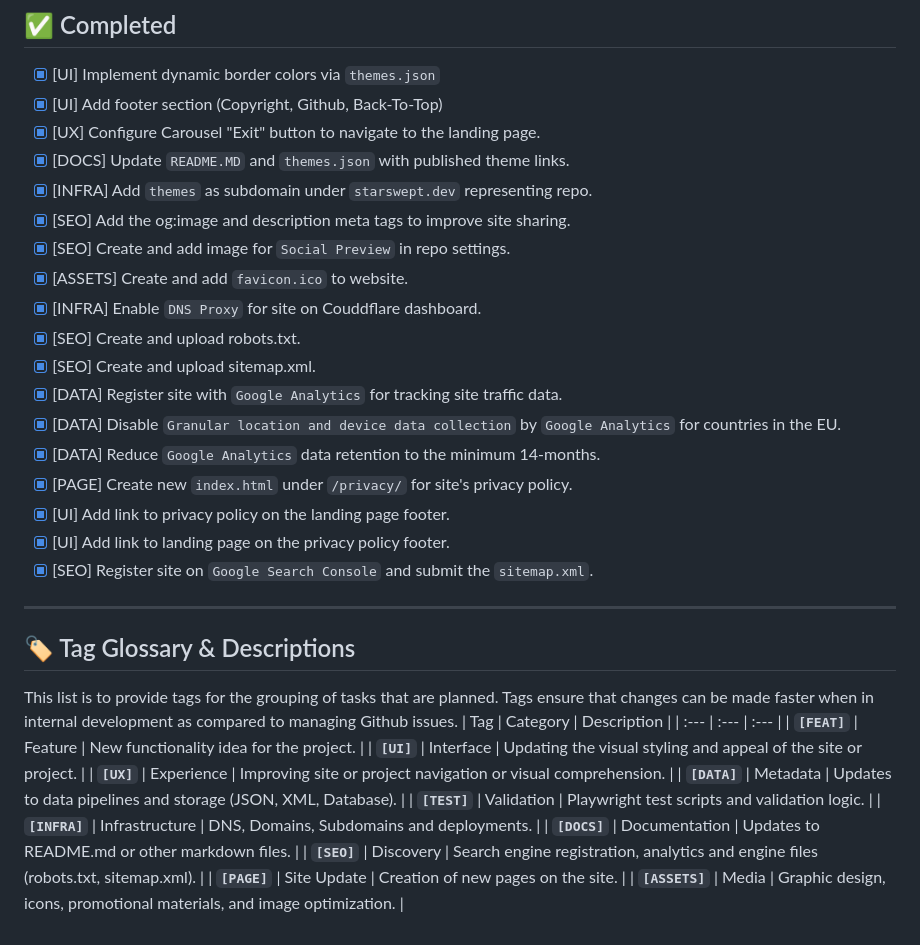
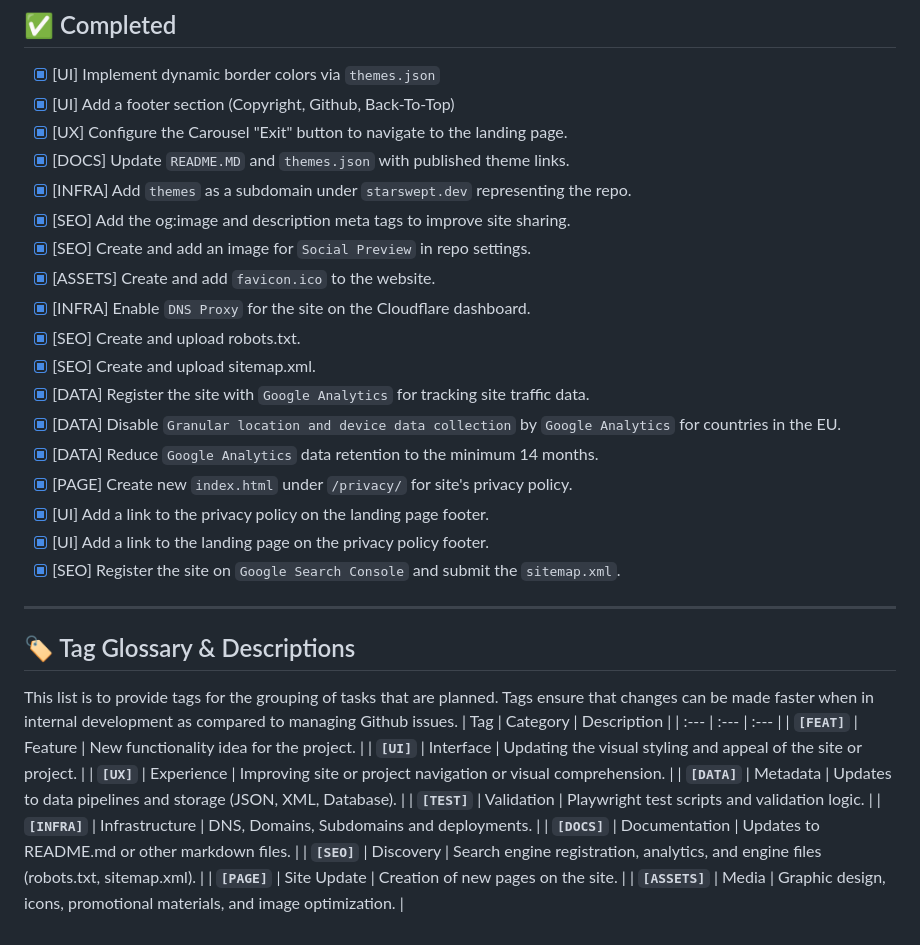
Before and after one commit to cdmanning/Chrome-Themes-Collection, a Markdown page: TODO.md, the part around one of its changes. Rendered like a GitHub page.

```diff
--- a/TODO.md
+++ b/TODO.md
@@ -17,23 +17,23 @@
 
 ## ✅ Completed
 - [x] [UI] Implement dynamic border colors via `themes.json`
-- [x] [UI] Add footer section (Copyright, Github, Back-To-Top)
-- [x] [UX] Configure Carousel "Exit" button to navigate to the landing page.
+- [x] [UI] Add a footer section (Copyright, Github, Back-To-Top)
+- [x] [UX] Configure the Carousel "Exit" button to navigate to the landing page.
 - [x] [DOCS] Update `README.MD` and `themes.json` with published theme links.
-- [x] [INFRA] Add `themes` as subdomain under `starswept.dev` representing repo.
+- [x] [INFRA] Add `themes` as a subdomain under `starswept.dev` representing the repo.
 - [x] [SEO] Add the og:image and description meta tags to improve site sharing.
-- [x] [SEO] Create and add image for `Social Preview` in repo settings.
-- [x] [ASSETS] Create and add `favicon.ico` to website.
-- [x] [INFRA] Enable `DNS Proxy` for site on Couddflare dashboard.
+- [x] [SEO] Create and add an image for `Social Preview` in repo settings.
+- [x] [ASSETS] Create and add `favicon.ico` to the website.
+- [x] [INFRA] Enable `DNS Proxy` for the site on the Cloudflare dashboard.
 - [x] [SEO] Create and upload robots.txt.
 - [x] [SEO] Create and upload sitemap.xml.
-- [x] [DATA] Register site with `Google Analytics` for tracking site traffic data.
+- [x] [DATA] Register the site with `Google Analytics` for tracking site traffic data.
 - [x] [DATA] Disable `Granular location and device data collection` by `Google Analytics` for countries in the EU.
-- [x] [DATA] Reduce `Google Analytics` data retention to the minimum 14-months.
+- [x] [DATA] Reduce `Google Analytics` data retention to the minimum 14 months.
 - [x] [PAGE] Create new `index.html` under `/privacy/` for site's privacy policy.
-- [x] [UI] Add link to privacy policy on the landing page footer.
-- [x] [UI] Add link to landing page on the privacy policy footer.
-- [x] [SEO] Register site on `Google Search Console` and submit the `sitemap.xml`.
+- [x] [UI] Add a link to the privacy policy on the landing page footer.
+- [x] [UI] Add a link to the landing page on the privacy policy footer.
+- [x] [SEO] Register the site on `Google Search Console` and submit the `sitemap.xml`.
 
 ---
 
@@ -48,6 +48,6 @@ This list is to provide tags for the grouping of tasks that are planned. Tags en
 | **`[TEST]`** | Validation | Playwright test scripts and validation logic. |
 | **`[INFRA]`** | Infrastructure | DNS, Domains, Subdomains and deployments. |
 | **`[DOCS]`** | Documentation | Updates to README.md or other markdown files. |
-| **`[SEO]`** | Discovery | Search engine registration, analytics and engine files (robots.txt, sitemap.xml). |
+| **`[SEO]`** | Discovery | Search engine registration, analytics, and engine files (robots.txt, sitemap.xml). |
 | **`[PAGE]`** | Site Update | Creation of new pages on the site. |
 | **`[ASSETS]`** | Media | Graphic design, icons, promotional materials, and image optimization. |
```
Also changed, not shown: other parts of TODO.md (+2 -2 lines).
